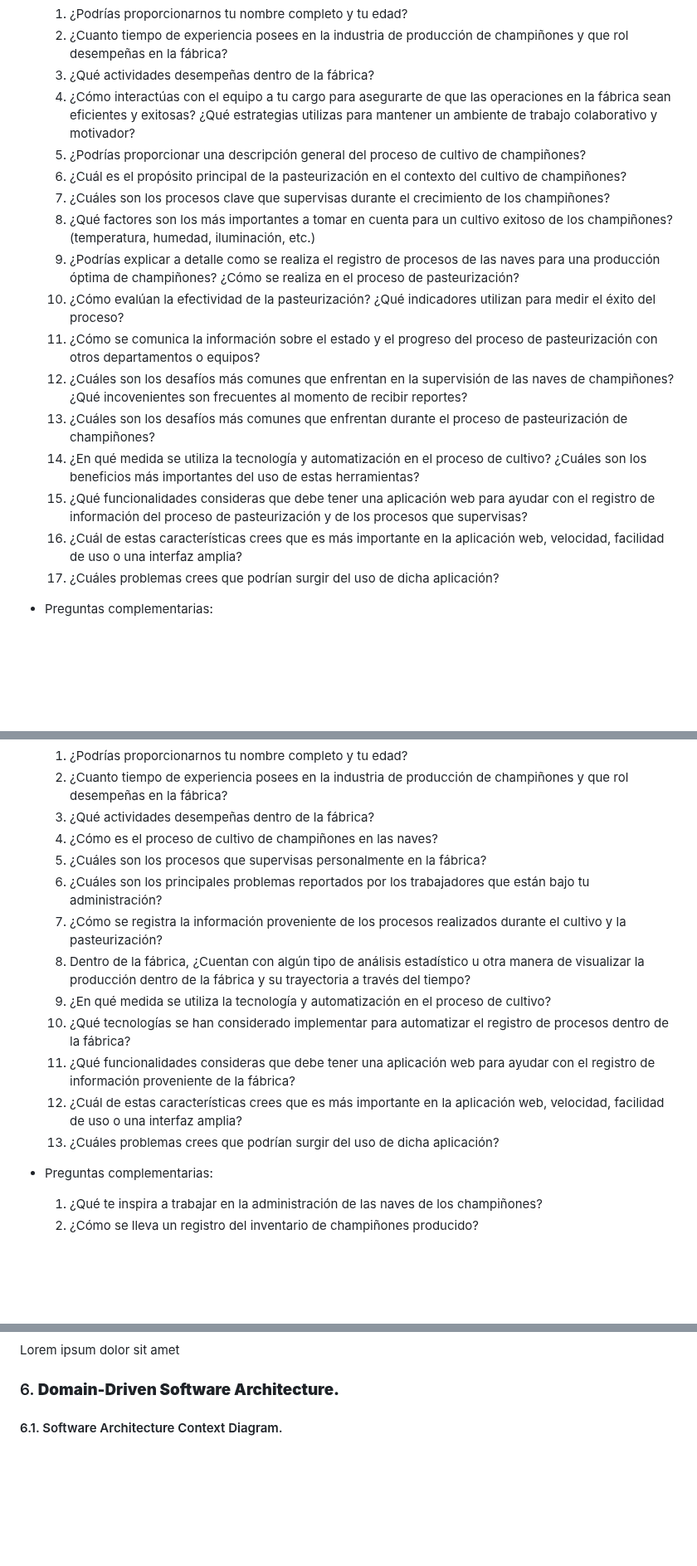
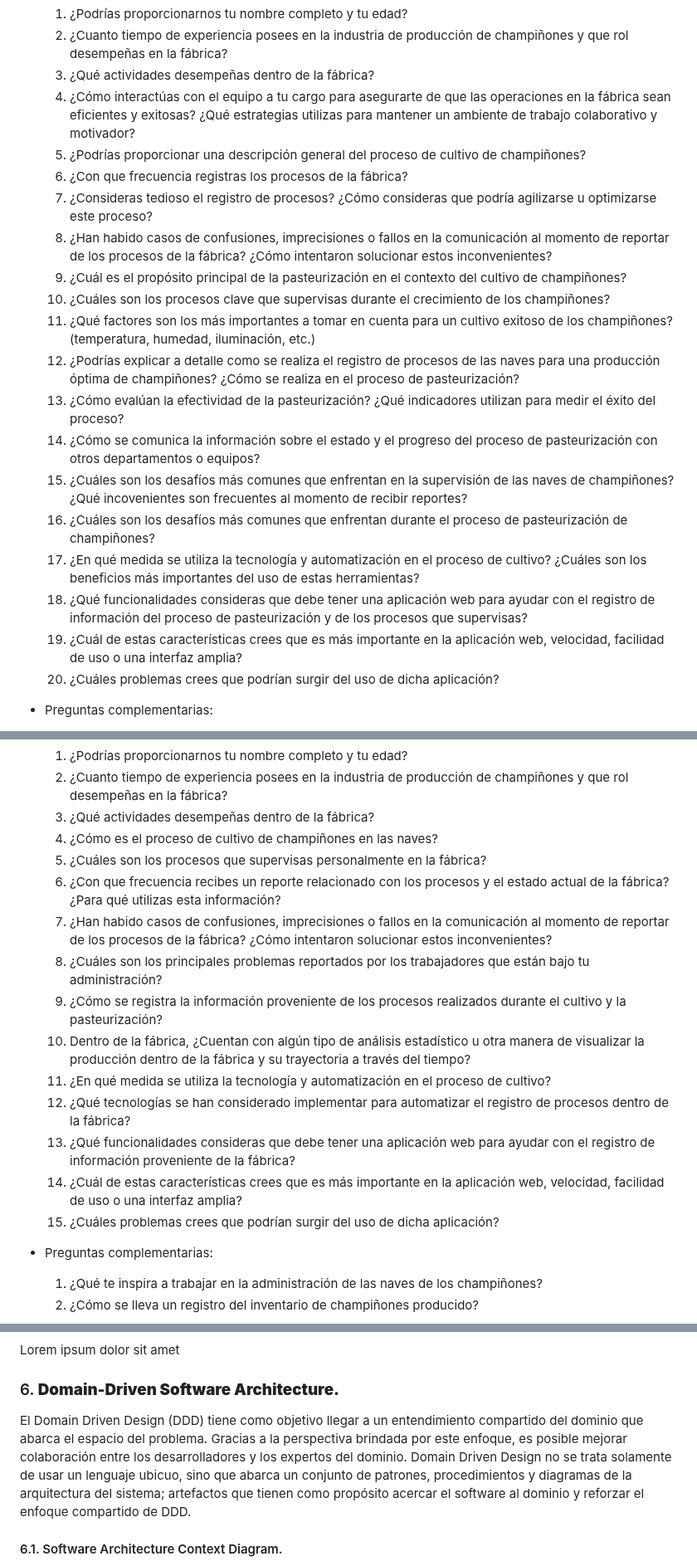
Before and after one commit to Integradis-OpenSource/TFDocOpenSource, a Markdown page: README.md, 3 parts joined by grey strips. Shown at 83% size. Drawn GitHub-style; blank space fills up the shorter version.

Commit message:
feat: añadida sección 6 del documento
chore: corregidas las preguntas de las entrevistas

```diff
--- a/README.md
+++ b/README.md
@@ -162,18 +162,21 @@ ___
   3. ¿Qué actividades desempeñas dentro de la fábrica?
   4. ¿Cómo interactúas con el equipo a tu cargo para asegurarte de que las operaciones en la fábrica sean eficientes y exitosas? ¿Qué estrategias utilizas para mantener un ambiente de trabajo colaborativo y motivador?
   5. ¿Podrías proporcionar una descripción general del proceso de cultivo de champiñones?
-  6. ¿Cuál es el propósito principal de la pasteurización en el contexto del cultivo de champiñones?
-  7. ¿Cuáles son los procesos clave que supervisas durante el crecimiento de los champiñones?
-  8. ¿Qué factores son los más importantes a tomar en cuenta para un cultivo exitoso de los champiñones? (temperatura, humedad, iluminación, etc.)
-  9. ¿Podrías explicar a detalle como se realiza el registro de procesos de las naves para una producción óptima de champiñones? ¿Cómo se realiza en el proceso de pasteurización?
-  10. ¿Cómo evalúan la efectividad de la pasteurización? ¿Qué indicadores utilizan para medir el éxito del proceso?
-  11. ¿Cómo se comunica la información sobre el estado y el progreso del proceso de pasteurización con otros departamentos o equipos?
-  12. ¿Cuáles son los desafíos más comunes que enfrentan en la supervisión de las naves de champiñones? ¿Qué incovenientes son frecuentes al momento de recibir reportes?
-  13. ¿Cuáles son los desafíos más comunes que enfrentan durante el proceso de pasteurización de champiñones?
-  14. ¿En qué medida se utiliza la tecnología y automatización en el proceso de cultivo? ¿Cuáles son los beneficios más importantes del uso de estas herramientas?
-  15. ¿Qué funcionalidades consideras que debe tener una aplicación web para ayudar con el registro de información del proceso de pasteurización y de los procesos que supervisas?
-  16. ¿Cuál de estas características crees que es más importante en la aplicación web, velocidad, facilidad de uso o una interfaz amplia?
-  17. ¿Cuáles problemas crees que podrían surgir del uso de dicha aplicación?
+  6. ¿Con que frecuencia registras los procesos de la fábrica?
+  7. ¿Consideras tedioso el registro de procesos? ¿Cómo consideras que podría agilizarse u optimizarse este proceso?
+  8. ¿Han habido casos de confusiones, imprecisiones o fallos en la comunicación al momento de reportar de los procesos de la fábrica? ¿Cómo intentaron solucionar estos inconvenientes?
+  9. ¿Cuál es el propósito principal de la pasteurización en el contexto del cultivo de champiñones?
+  10. ¿Cuáles son los procesos clave que supervisas durante el crecimiento de los champiñones?
+  11. ¿Qué factores son los más importantes a tomar en cuenta para un cultivo exitoso de los champiñones? (temperatura, humedad, iluminación, etc.)
+  12. ¿Podrías explicar a detalle como se realiza el registro de procesos de las naves para una producción óptima de champiñones? ¿Cómo se realiza en el proceso de pasteurización?
+  13. ¿Cómo evalúan la efectividad de la pasteurización? ¿Qué indicadores utilizan para medir el éxito del proceso?
+  14. ¿Cómo se comunica la información sobre el estado y el progreso del proceso de pasteurización con otros departamentos o equipos?
+  15. ¿Cuáles son los desafíos más comunes que enfrentan en la supervisión de las naves de champiñones? ¿Qué incovenientes son frecuentes al momento de recibir reportes?
+  16. ¿Cuáles son los desafíos más comunes que enfrentan durante el proceso de pasteurización de champiñones?
+  17. ¿En qué medida se utiliza la tecnología y automatización en el proceso de cultivo? ¿Cuáles son los beneficios más importantes del uso de estas herramientas?
+  18. ¿Qué funcionalidades consideras que debe tener una aplicación web para ayudar con el registro de información del proceso de pasteurización y de los procesos que supervisas?
+  19. ¿Cuál de estas características crees que es más importante en la aplicación web, velocidad, facilidad de uso o una interfaz amplia?
+  20. ¿Cuáles problemas crees que podrían surgir del uso de dicha aplicación?
 
 - Preguntas complementarias:
   1. ¿Cómo garantizan la calidad y la seguridad alimentaria de los champiñones cultivados en la fábrica?
@@ -187,14 +190,16 @@ ___
   3. ¿Qué actividades desempeñas dentro de la fábrica?
   4. ¿Cómo es el proceso de cultivo de champiñones en las naves?
   5. ¿Cuáles son los procesos que supervisas personalmente en la fábrica?
-  6. ¿Cuáles son los principales problemas reportados por los trabajadores que están bajo tu administración?
-  7. ¿Cómo se registra la información proveniente de los procesos realizados durante el cultivo y la pasteurización?
-  8. Dentro de la fábrica, ¿Cuentan con algún tipo de análisis estadístico u otra manera de visualizar la producción dentro de la fábrica y su trayectoria a través del tiempo?
-  9. ¿En qué medida se utiliza la tecnología y automatización en el proceso de cultivo?
-  10. ¿Qué tecnologías se han considerado implementar para automatizar el registro de procesos dentro de la fábrica?
-  11. ¿Qué funcionalidades consideras que debe tener una aplicación web para ayudar con el registro de información proveniente de la fábrica?
-  12. ¿Cuál de estas características crees que es más importante en la aplicación web, velocidad, facilidad de uso o una interfaz amplia?
-  13. ¿Cuáles problemas crees que podrían surgir del uso de dicha aplicación?
+  6. ¿Con que frecuencia recibes un reporte relacionado con los procesos y el estado actual de la fábrica? ¿Para qué utilizas esta información?
+  7. ¿Han habido casos de confusiones, imprecisiones o fallos en la comunicación al momento de reportar de los procesos de la fábrica? ¿Cómo intentaron solucionar estos inconvenientes?
+  8. ¿Cuáles son los principales problemas reportados por los trabajadores que están bajo tu administración?
+  9. ¿Cómo se registra la información proveniente de los procesos realizados durante el cultivo y la pasteurización?
+  10. Dentro de la fábrica, ¿Cuentan con algún tipo de análisis estadístico u otra manera de visualizar la producción dentro de la fábrica y su trayectoria a través del tiempo?
+  11. ¿En qué medida se utiliza la tecnología y automatización en el proceso de cultivo?
+  12. ¿Qué tecnologías se han considerado implementar para automatizar el registro de procesos dentro de la fábrica?
+  13. ¿Qué funcionalidades consideras que debe tener una aplicación web para ayudar con el registro de información proveniente de la fábrica?
+  14. ¿Cuál de estas características crees que es más importante en la aplicación web, velocidad, facilidad de uso o una interfaz amplia?
+  15. ¿Cuáles problemas crees que podrían surgir del uso de dicha aplicación?
 
 - Preguntas complementarias:
   1. ¿Qué te inspira a trabajar en la administración de las naves de los champiñones?
@@ -262,4 +267,6 @@ Lorem ipsum dolor sit amet
 ### 5. **Web Applications Prototyping.**
 Lorem ipsum dolor sit amet
 ### 6. **Domain-Driven Software Architecture.**
+El Domain Driven Design (DDD) tiene como objetivo llegar a un entendimiento compartido del dominio que abarca el espacio del problema. Gracias a la perspectiva brindada por este enfoque, es posible mejorar colaboración entre los desarrolladores y los expertos del dominio.
+Domain Driven Design no se trata solamente de usar un lenguaje ubicuo, sino que abarca un conjunto de patrones, procedimientos y diagramas de la arquitectura del sistema; artefactos que tienen como propósito acercar el software al dominio y reforzar el enfoque compartido de DDD.
 ####     6.1. Software Architecture Context Diagram.
```
Also changed, not shown: other parts of README.md (+7 -3 lines).
